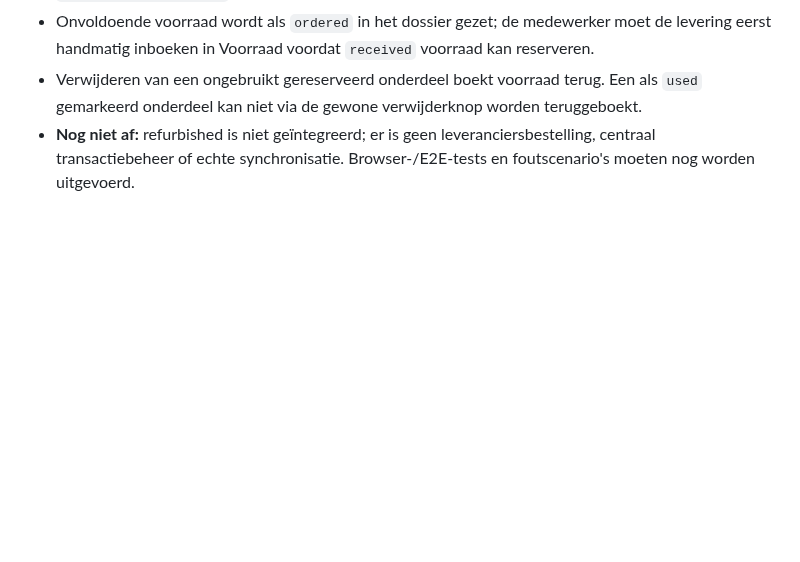
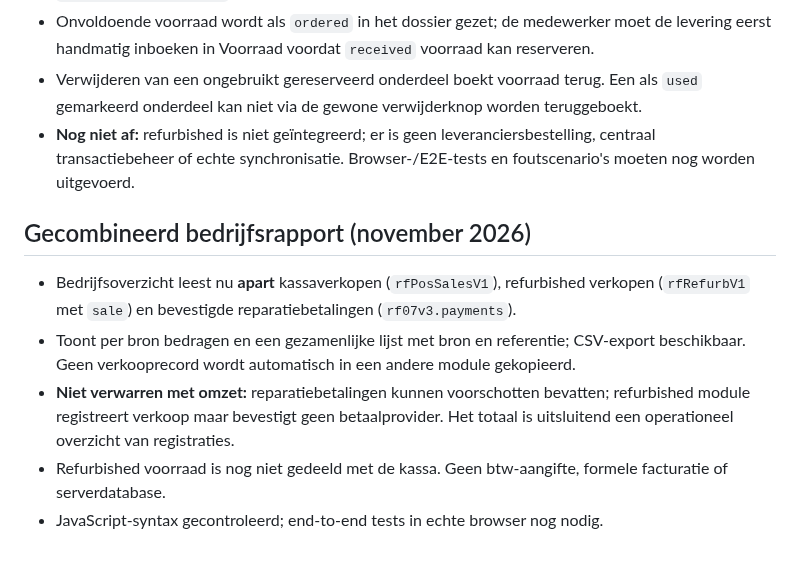
Before and after one commit to cma58/RepairFlow, a Markdown page: ERP-STATUS.md, the part around the change. GitHub-like rendering; blank space fills up the shorter version.

Commit message:
Document cross-module operational report and accounting caveats

```diff
--- a/ERP-STATUS.md
+++ b/ERP-STATUS.md
@@ -61,3 +61,10 @@
 - Onvoldoende voorraad wordt als `ordered` in het dossier gezet; de medewerker moet de levering eerst handmatig inboeken in Voorraad voordat `received` voorraad kan reserveren.
 - Verwijderen van een ongebruikt gereserveerd onderdeel boekt voorraad terug. Een als `used` gemarkeerd onderdeel kan niet via de gewone verwijderknop worden teruggeboekt.
 - **Nog niet af:** refurbished is niet geïntegreerd; er is geen leveranciersbestelling, centraal transactiebeheer of echte synchronisatie. Browser-/E2E-tests en foutscenario's moeten nog worden uitgevoerd.
+
+## Gecombineerd bedrijfsrapport (november 2026)
+- Bedrijfsoverzicht leest nu **apart** kassaverkopen (`rfPosSalesV1`), refurbished verkopen (`rfRefurbV1` met `sale`) en bevestigde reparatiebetalingen (`rf07v3.payments`).
+- Toont per bron bedragen en een gezamenlijke lijst met bron en referentie; CSV-export beschikbaar. Geen verkooprecord wordt automatisch in een andere module gekopieerd.
+- **Niet verwarren met omzet:** reparatiebetalingen kunnen voorschotten bevatten; refurbished module registreert verkoop maar bevestigt geen betaalprovider. Het totaal is uitsluitend een operationeel overzicht van registraties.
+- Refurbished voorraad is nog niet gedeeld met de kassa. Geen btw-aangifte, formele facturatie of serverdatabase.
+- JavaScript-syntax gecontroleerd; end-to-end tests in echte browser nog nodig.
```
